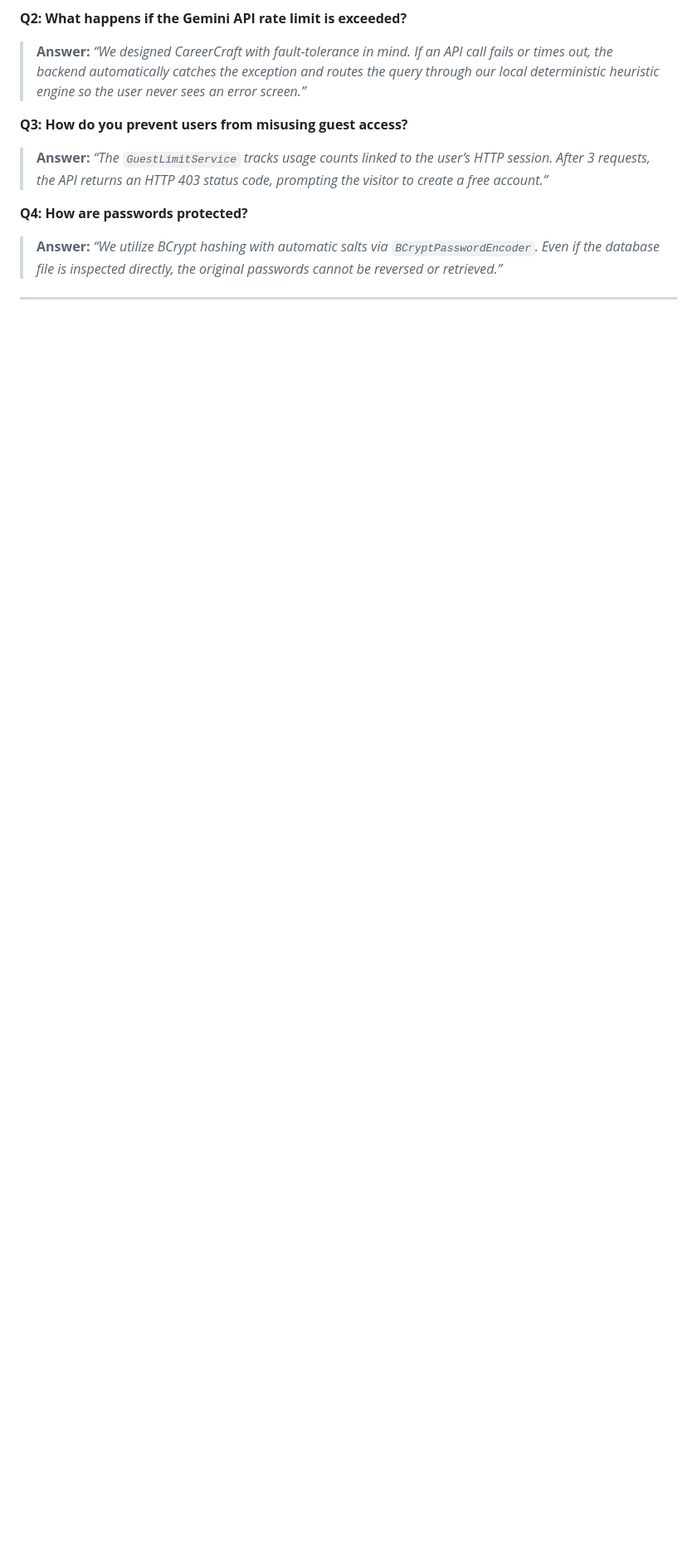
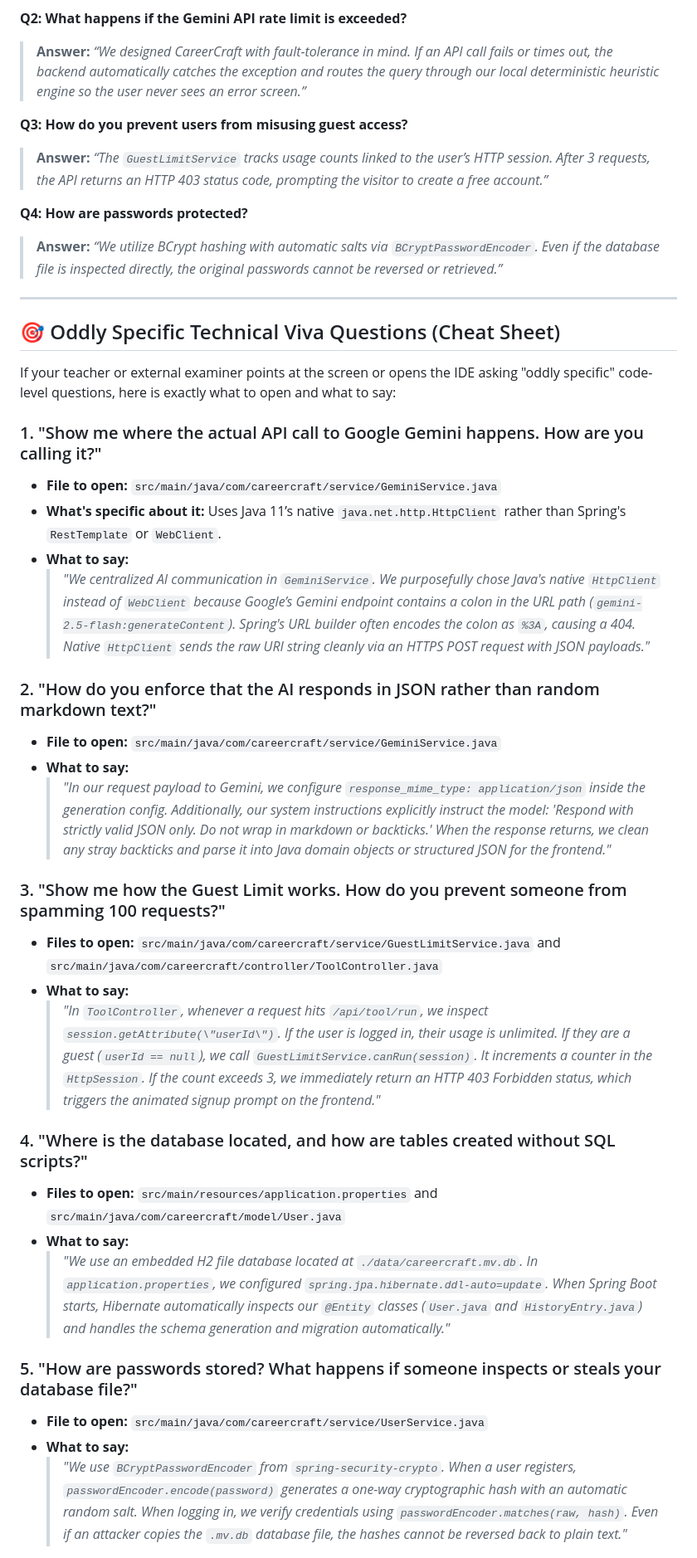
Before and after one commit to usmeet/careercraft, a Markdown page: PROJECT_GUIDE.md, the part around one of its changes. Shown at 83% size. Drawn GitHub-style; blank space fills up the shorter version.

Commit message:
docs: add oddly-specific viva questions section to project guide

```diff
--- a/PROJECT_GUIDE.md
+++ b/PROJECT_GUIDE.md
@@ -150,3 +150,33 @@ graph TD
 
 ---
 
+## 🎯 Oddly Specific Technical Viva Questions (Cheat Sheet)
+
+If your teacher or external examiner points at the screen or opens the IDE asking "oddly specific" code-level questions, here is exactly what to open and what to say:
+
+### 1. "Show me where the actual API call to Google Gemini happens. How are you calling it?"
+* **File to open:** `src/main/java/com/careercraft/service/GeminiService.java`
+* **What's specific about it:** Uses Java 11’s native `java.net.http.HttpClient` rather than Spring's `RestTemplate` or `WebClient`.
+* **What to say:**
+  > *"We centralized AI communication in `GeminiService`. We purposefully chose Java's native `HttpClient` instead of `WebClient` because Google’s Gemini endpoint contains a colon in the URL path (`gemini-2.5-flash:generateContent`). Spring's URL builder often encodes the colon as `%3A`, causing a 404. Native `HttpClient` sends the raw URI string cleanly via an HTTPS POST request with JSON payloads."*
+
+### 2. "How do you enforce that the AI responds in JSON rather than random markdown text?"
+* **File to open:** `src/main/java/com/careercraft/service/GeminiService.java`
+* **What to say:**
+  > *"In our request payload to Gemini, we configure `response_mime_type: application/json` inside the generation config. Additionally, our system instructions explicitly instruct the model: 'Respond with strictly valid JSON only. Do not wrap in markdown or backticks.' When the response returns, we clean any stray backticks and parse it into Java domain objects or structured JSON for the frontend."*
+
+### 3. "Show me how the Guest Limit works. How do you prevent someone from spamming 100 requests?"
+* **Files to open:** `src/main/java/com/careercraft/service/GuestLimitService.java` and `src/main/java/com/careercraft/controller/ToolController.java`
+* **What to say:**
+  > *"In `ToolController`, whenever a request hits `/api/tool/run`, we inspect `session.getAttribute(\"userId\")`. If the user is logged in, their usage is unlimited. If they are a guest (`userId == null`), we call `GuestLimitService.canRun(session)`. It increments a counter in the `HttpSession`. If the count exceeds 3, we immediately return an HTTP 403 Forbidden status, which triggers the animated signup prompt on the frontend."*
+
+### 4. "Where is the database located, and how are tables created without SQL scripts?"
+* **Files to open:** `src/main/resources/application.properties` and `src/main/java/com/careercraft/model/User.java`
+* **What to say:**
+  > *"We use an embedded H2 file database located at `./data/careercraft.mv.db`. In `application.properties`, we configured `spring.jpa.hibernate.ddl-auto=update`. When Spring Boot starts, Hibernate automatically inspects our `@Entity` classes (`User.java` and `HistoryEntry.java`) and handles the schema generation and migration automatically."*
+
+### 5. "How are passwords stored? What happens if someone inspects or steals your database file?"
+* **File to open:** `src/main/java/com/careercraft/service/UserService.java`
+* **What to say:**
+  > *"We use `BCryptPasswordEncoder` from `spring-security-crypto`. When a user registers, `passwordEncoder.encode(password)` generates a one-way cryptographic hash with an automatic random salt. When logging in, we verify credentials using `passwordEncoder.matches(raw, hash)`. Even if an attacker copies the `.mv.db` database file, the hashes cannot be reversed back to plain text."*
+
```
Also changed, not shown: other parts of PROJECT_GUIDE.md (+17 -0 lines).
